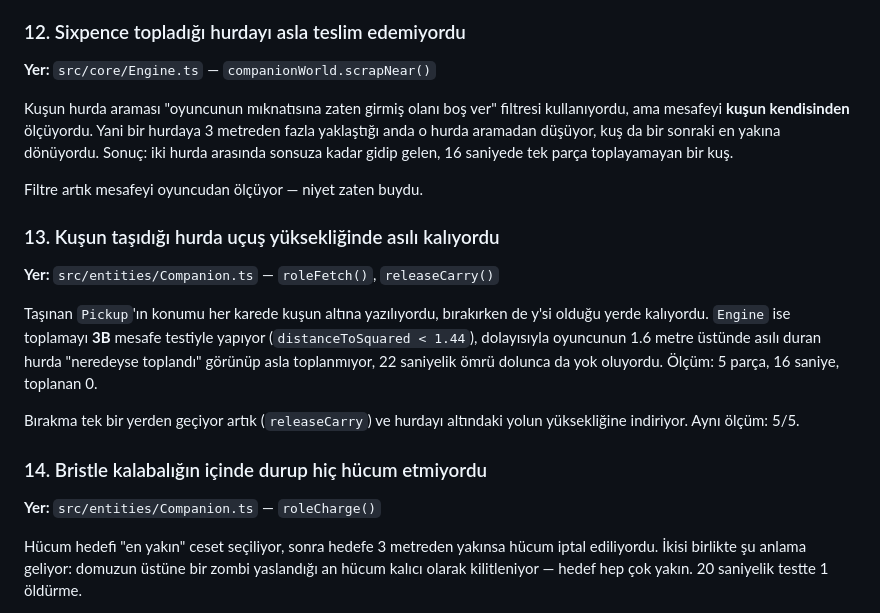
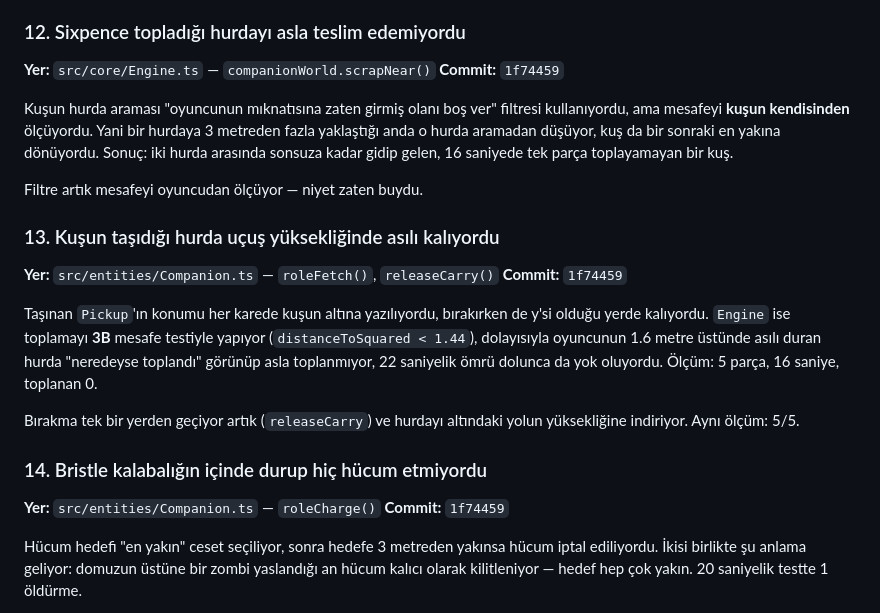
Before and after one commit to mmburk/swarm-survival-3d, a Markdown page: bug.md, the part around the change. Drawn GitHub-style.

Commit message:
docs: fill in the commit hash on the three pen bugs

```diff
--- a/bug.md
+++ b/bug.md
@@ -178,6 +178,7 @@ bırakmanın halka çevresinden alınan 3200 örneğinde **tek bir gömülme yok
 ### 12. Sixpence topladığı hurdayı asla teslim edemiyordu
 
 **Yer:** `src/core/Engine.ts` — `companionWorld.scrapNear()`
+**Commit:** `1f74459`
 
 Kuşun hurda araması "oyuncunun mıknatısına zaten girmiş olanı boş ver" filtresi
 kullanıyordu, ama mesafeyi **kuşun kendisinden** ölçüyordu. Yani bir hurdaya
@@ -190,6 +191,7 @@ Filtre artık mesafeyi oyuncudan ölçüyor — niyet zaten buydu.
 ### 13. Kuşun taşıdığı hurda uçuş yüksekliğinde asılı kalıyordu
 
 **Yer:** `src/entities/Companion.ts` — `roleFetch()`, `releaseCarry()`
+**Commit:** `1f74459`
 
 Taşınan `Pickup`'ın konumu her karede kuşun altına yazılıyordu, bırakırken de
 y'si olduğu yerde kalıyordu. `Engine` ise toplamayı **3B** mesafe testiyle
@@ -203,6 +205,7 @@ yolun yüksekliğine indiriyor. Aynı ölçüm: 5/5.
 ### 14. Bristle kalabalığın içinde durup hiç hücum etmiyordu
 
 **Yer:** `src/entities/Companion.ts` — `roleCharge()`
+**Commit:** `1f74459`
 
 Hücum hedefi "en yakın" ceset seçiliyor, sonra hedefe 3 metreden yakınsa hücum
 iptal ediliyordu. İkisi birlikte şu anlama geliyor: domuzun üstüne bir zombi
```
